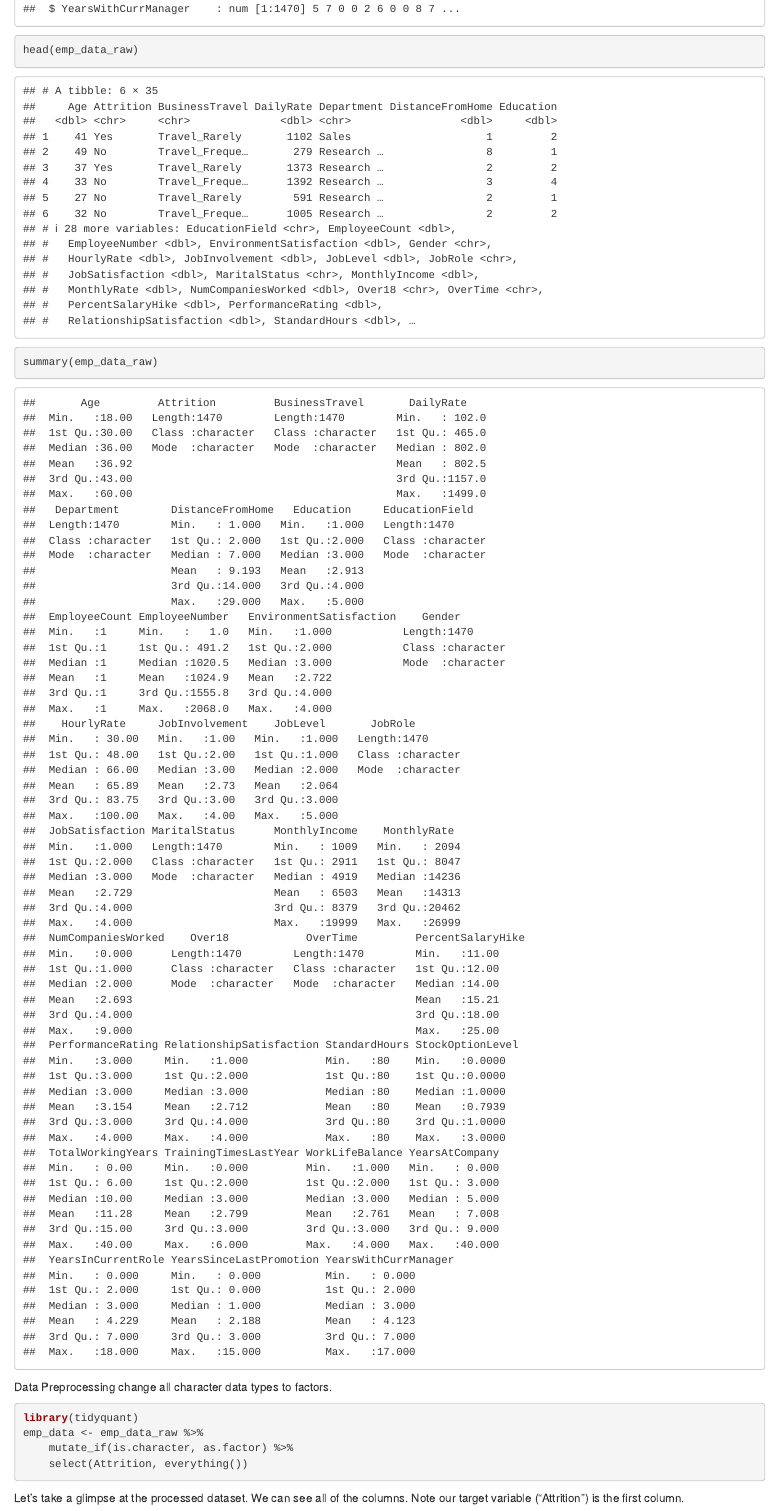
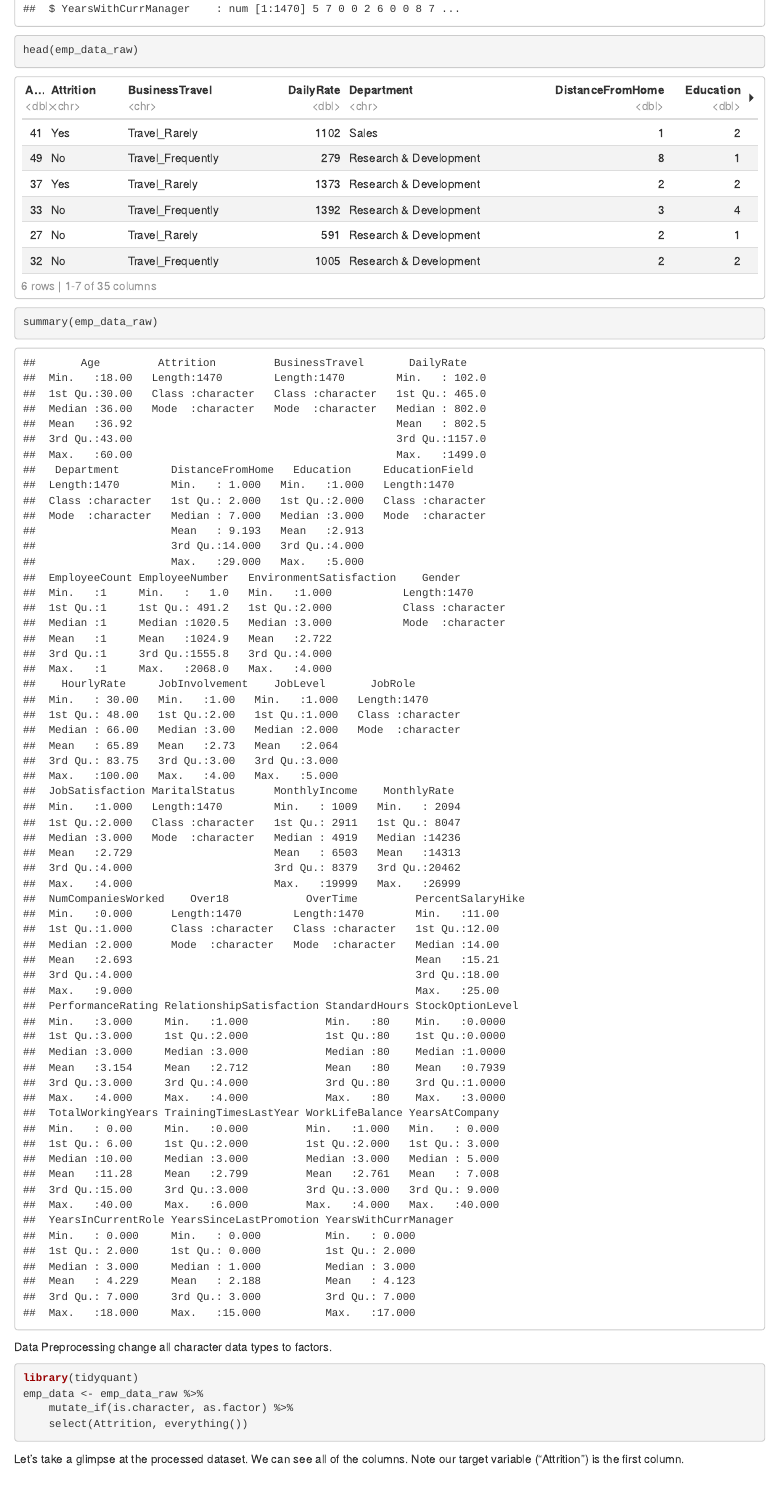
Before and after one commit to anujm14/Employee-Attrition, an R Markdown document (h2o_automl.Rmd): the page in a window 1100 px wide, from 1260 px down. Rendered offline with R 4.5, knitr and Pandoc, with nearby package versions; some code elsewhere in the file could not run offline; common packages that the code uses without loading them are loaded.

Commit message:
RMarkdown readable file

````diff
--- a/h2o_automl.Rmd
+++ b/h2o_automl.Rmd
@@ -2,7 +2,9 @@
 title: "HR Analytics Employee Attrition & Performance"
 author: "Anuj Mishra"
 date: "November 12, 2017"
-output: word_document
+output:
+  html_document:
+    df_print: paged
 ---
 
 ```{r setup, include=FALSE}
````
Also changed, not shown: h2o_automl.html (added).
